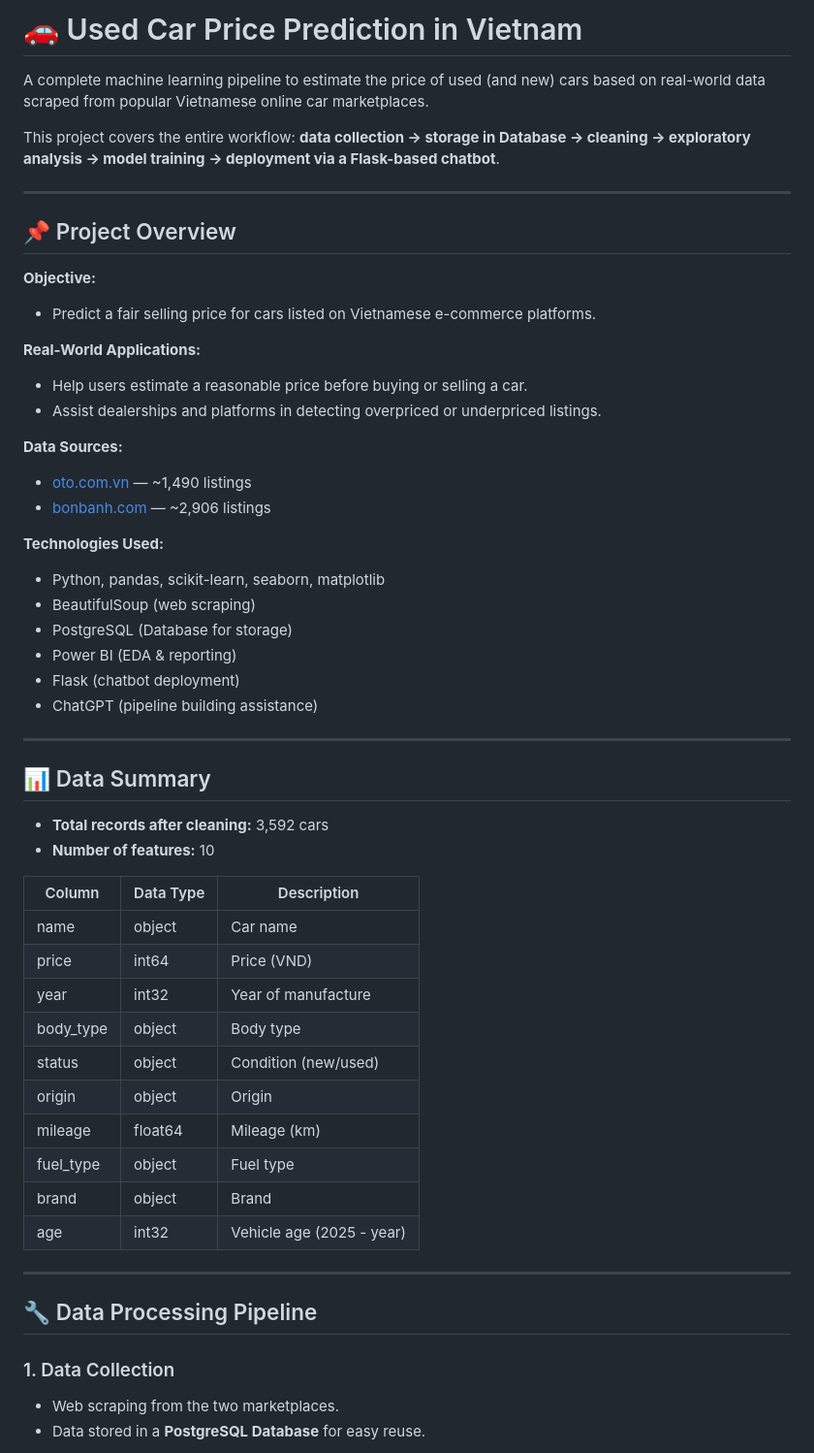
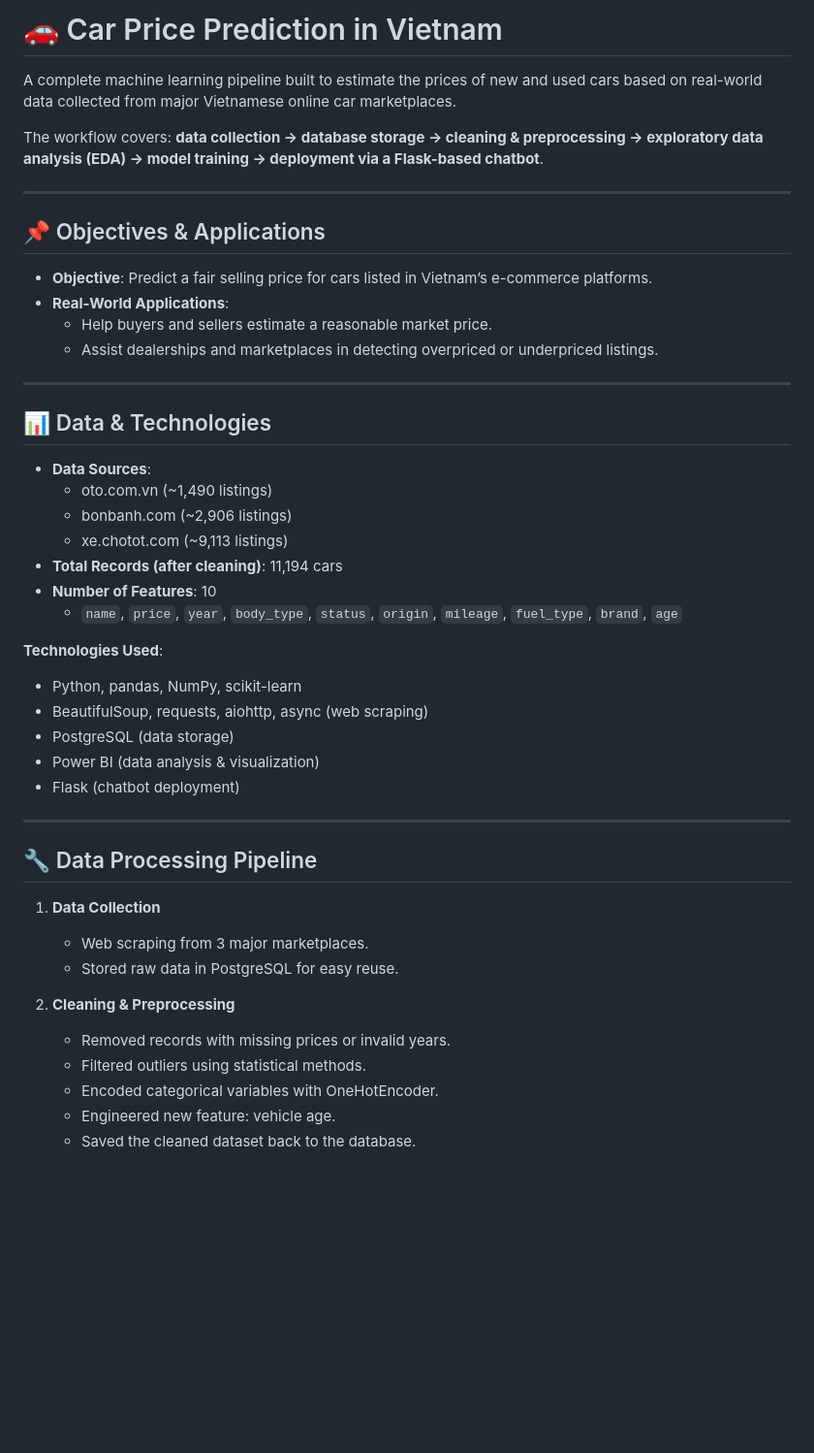
Before and after one commit to nmkhan9/car_price_predict, a Markdown page: README.md, the part around one of its changes. Shown at 97% size. Drawn GitHub-style; blank space fills up the shorter version.

```diff
--- a/README.md
+++ b/README.md
@@ -1,55 +1,46 @@
-# 🚗 Used Car Price Prediction in Vietnam
+# 🚗 Car Price Prediction in Vietnam
 
-A complete machine learning pipeline to estimate the price of used (and new) cars based on real-world data scraped from popular Vietnamese online car marketplaces.
+A complete machine learning pipeline built to estimate the prices of new and used cars based on real-world data collected from major Vietnamese online car marketplaces.
 
-This project covers the entire workflow: **data collection → storage in Database → cleaning → exploratory analysis → model training → deployment via a Flask-based chatbot**.
+The workflow covers: **data collection → database storage → cleaning & preprocessing → exploratory data analysis (EDA) → model training → deployment via a Flask-based chatbot**.
 
 ---
 
-## 📌 Project Overview
-**Objective:**
-- Predict a fair selling price for cars listed on Vietnamese e-commerce platforms.
-
-**Real-World Applications:**
-- Help users estimate a reasonable price before buying or selling a car.
-- Assist dealerships and platforms in detecting overpriced or underpriced listings.
-
-**Data Sources:**
-- [oto.com.vn](https://oto.com.vn/mua-ban-xe) — ~1,490 listings
-- [bonbanh.com](https://bonbanh.com/oto) — ~2,906 listings
-
-**Technologies Used:**
-- Python, pandas, scikit-learn, seaborn, matplotlib
-- BeautifulSoup (web scraping)
-- PostgreSQL (Database for storage)
-- Power BI (EDA & reporting)
-- Flask (chatbot deployment)
-- ChatGPT (pipeline building assistance)
+## 📌 Objectives & Applications
+- **Objective**: Predict a fair selling price for cars listed in Vietnam’s e-commerce platforms.
+- **Real-World Applications**:
+  - Help buyers and sellers estimate a reasonable market price.
+  - Assist dealerships and marketplaces in detecting overpriced or underpriced listings.
 
 ---
 
-## 📊 Data Summary
-- **Total records after cleaning:** 3,592 cars
-- **Number of features:** 10
+## 📊 Data & Technologies
+- **Data Sources**:
+  - oto.com.vn (~1,490 listings)
+  - bonbanh.com (~2,906 listings)
+  - xe.chotot.com (~9,113 listings)
+- **Total Records (after cleaning)**: 11,194 cars
+- **Number of Features**: 10
+  - `name`, `price`, `year`, `body_type`, `status`, `origin`, `mileage`, `fuel_type`, `brand`, `age`
 
-| Column     | Data Type | Description |
-|------------|-----------|-------------|
-| name       | object    | Car name |
-| price      | int64     | Price (VND) |
-| year       | int32     | Year of manufacture |
-| body_type  | object    | Body type |
-| status     | object    | Condition (new/used) |
-| origin     | object    | Origin |
-| mileage    | float64   | Mileage (km) |
-| fuel_type  | object    | Fuel type |
-| brand      | object    | Brand |
-| age        | int32     | Vehicle age (2025 - year) |
+**Technologies Used**:
+- Python, pandas, NumPy, scikit-learn
+- BeautifulSoup, requests, aiohttp, async (web scraping)
+- PostgreSQL (data storage)
+- Power BI (data analysis & visualization)
+- Flask (chatbot deployment)
 
 ---
 
 ## 🔧 Data Processing Pipeline
+1. **Data Collection**
+   - Web scraping from 3 major marketplaces.
+   - Stored raw data in PostgreSQL for easy reuse.
 
-### 1. Data Collection
-- Web scraping from the two marketplaces.
-- Data stored in a **PostgreSQL Database** for easy reuse.
+2. **Cleaning & Preprocessing**
+   - Removed records with missing prices or invalid years.
+   - Filtered outliers using statistical methods.
+   - Encoded categorical variables with OneHotEncoder.
+   - Engineered new feature: vehicle age.
+   - Saved the cleaned dataset back to the database.
 
```
Also changed, not shown: other parts of README.md (+14 -23 lines).
